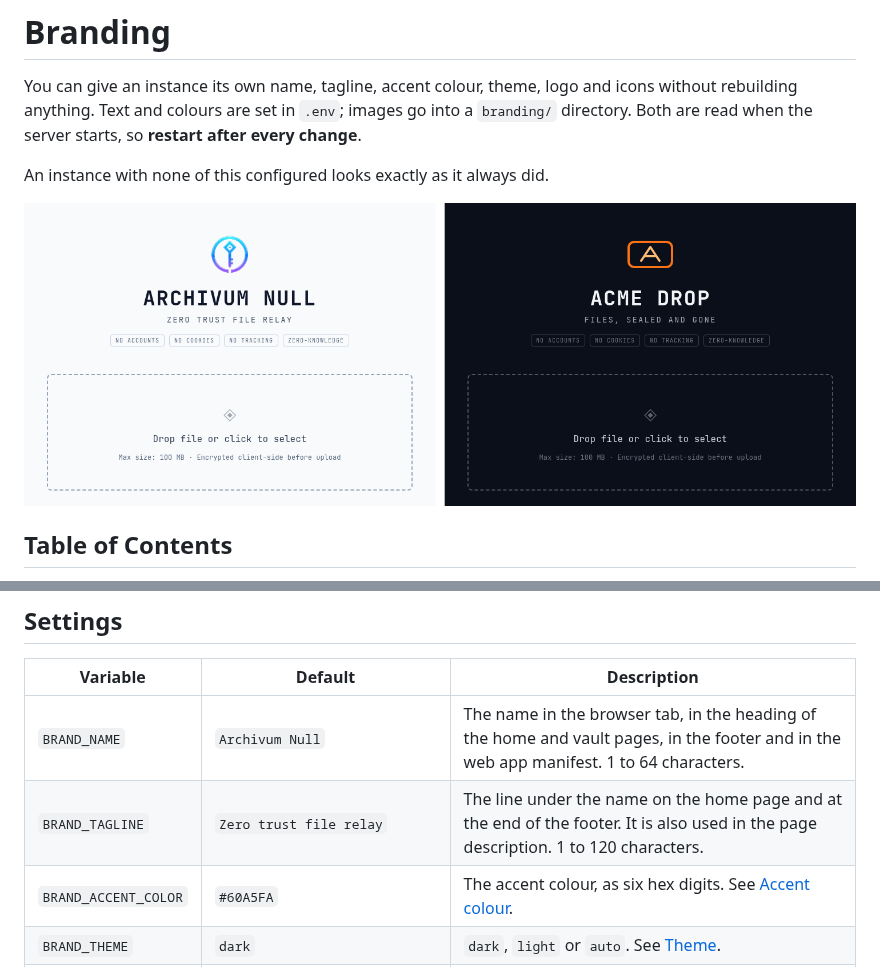
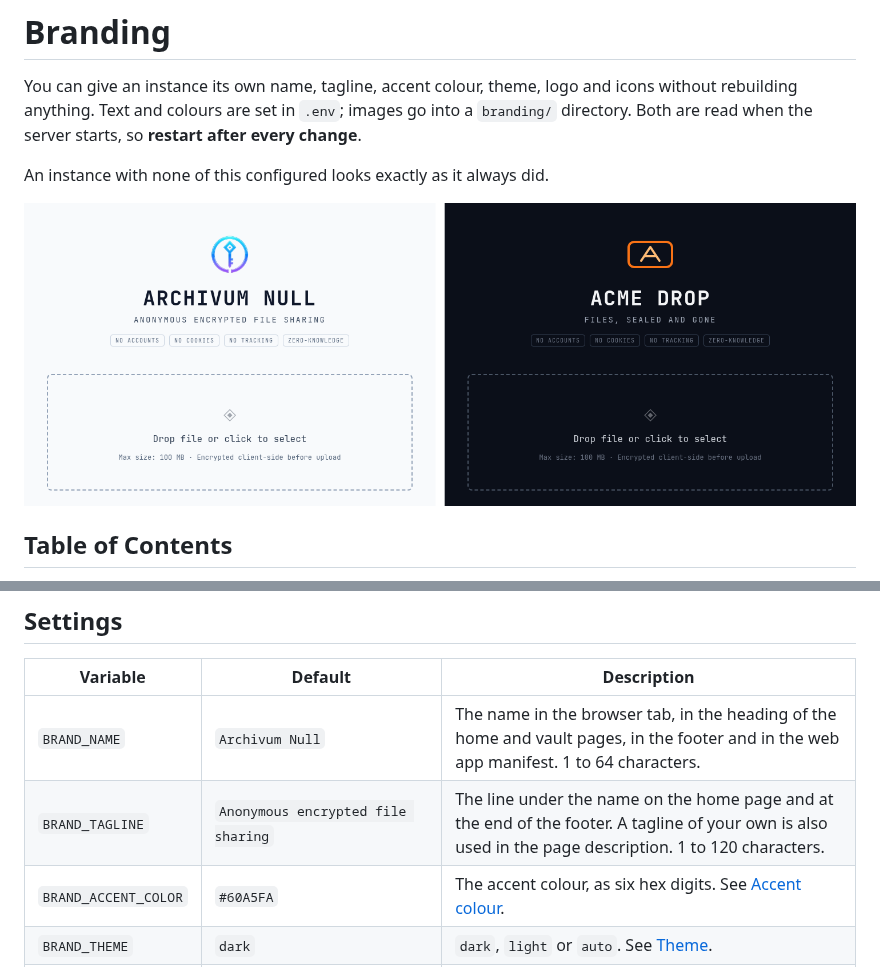
Before and after one commit to whiteravens20/archivum-null, a Markdown page: docs/BRANDING.md, 2 parts joined by grey strips. GitHub-like rendering; pictures changed too: docs/img/branding-examples.png.

Commit message:
docs: show the new default tagline in the settings tables, the wordmark and the screenshots

```diff
--- a/docs/BRANDING.md
+++ b/docs/BRANDING.md
@@ -66,7 +66,7 @@ Updating the installation rebuilds the frontend and leaves `branding/` and `.env
 | Variable | Default | Description |
 |---|---|---|
 | `BRAND_NAME` | `Archivum Null` | The name in the browser tab, in the heading of the home and vault pages, in the footer and in the web app manifest. 1 to 64 characters. |
-| `BRAND_TAGLINE` | `Zero trust file relay` | The line under the name on the home page and at the end of the footer. It is also used in the page description. 1 to 120 characters. |
+| `BRAND_TAGLINE` | `Anonymous encrypted file sharing` | The line under the name on the home page and at the end of the footer. A tagline of your own is also used in the page description. 1 to 120 characters. |
 | `BRAND_ACCENT_COLOR` | `#60A5FA` | The accent colour, as six hex digits. See [Accent colour](#accent-colour). |
 | `BRAND_THEME` | `dark` | `dark`, `light` or `auto`. See [Theme](#theme). |
 | `BRANDING_PATH` | `branding` in the install directory (`/app/branding` in the image) | Where the server looks for your logo and icons. You only need this if the default location does not suit you. |
```
Also changed, not shown: docs/CONFIGURATION.md (+1 -1 lines), docs/img/hero-screenshot.png, 2 other files.
